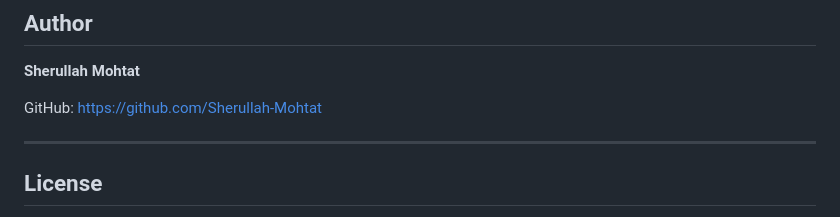
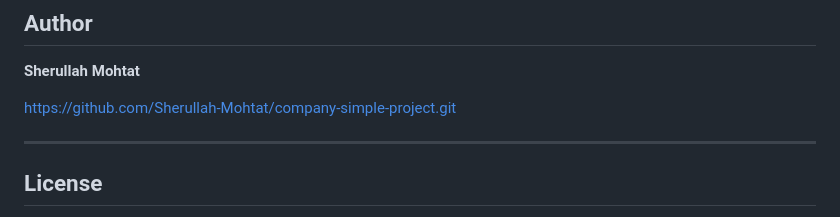
Before and after one commit to Sherullah-Mohtat/company-simple-project, a Markdown page: README.md, the part around the change. Drawn GitHub-style.

```diff
--- a/README.md
+++ b/README.md
@@ -177,7 +177,7 @@ http://127.0.0.1:8000/api/docs/
 
 **Sherullah Mohtat**
 
-GitHub: https://github.com/Sherullah-Mohtat
+https://github.com/Sherullah-Mohtat/company-simple-project.git
 
 ---
 
```
